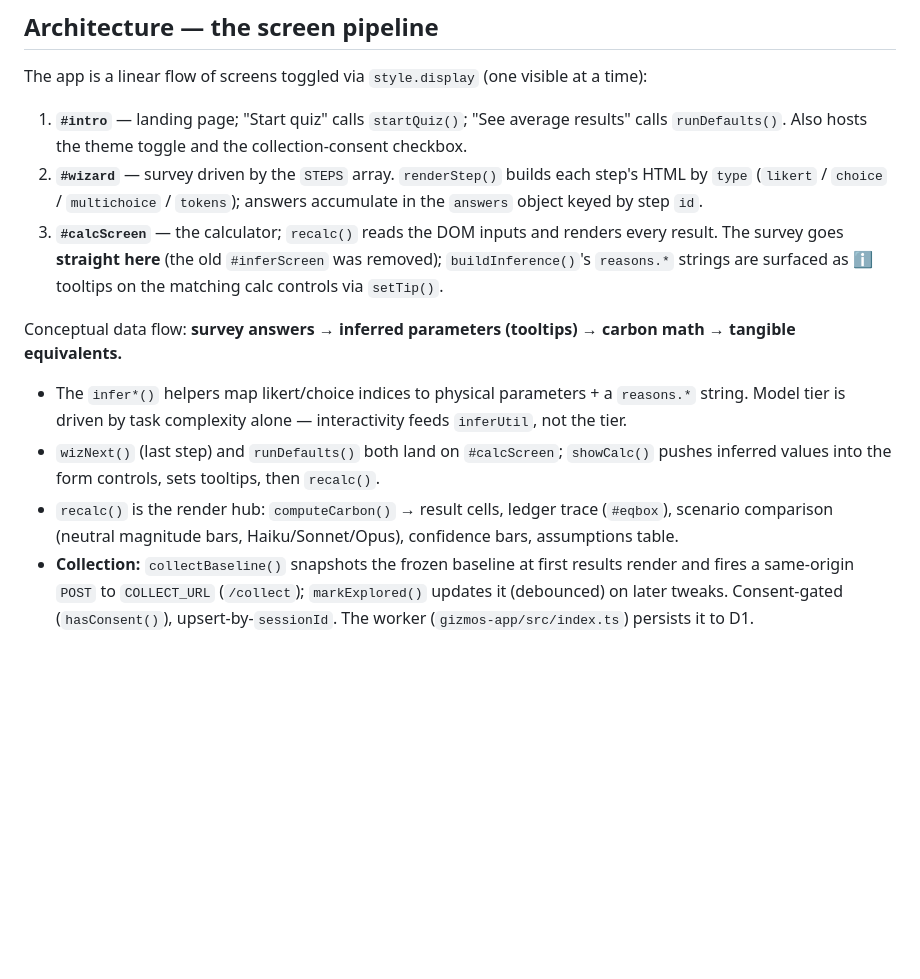
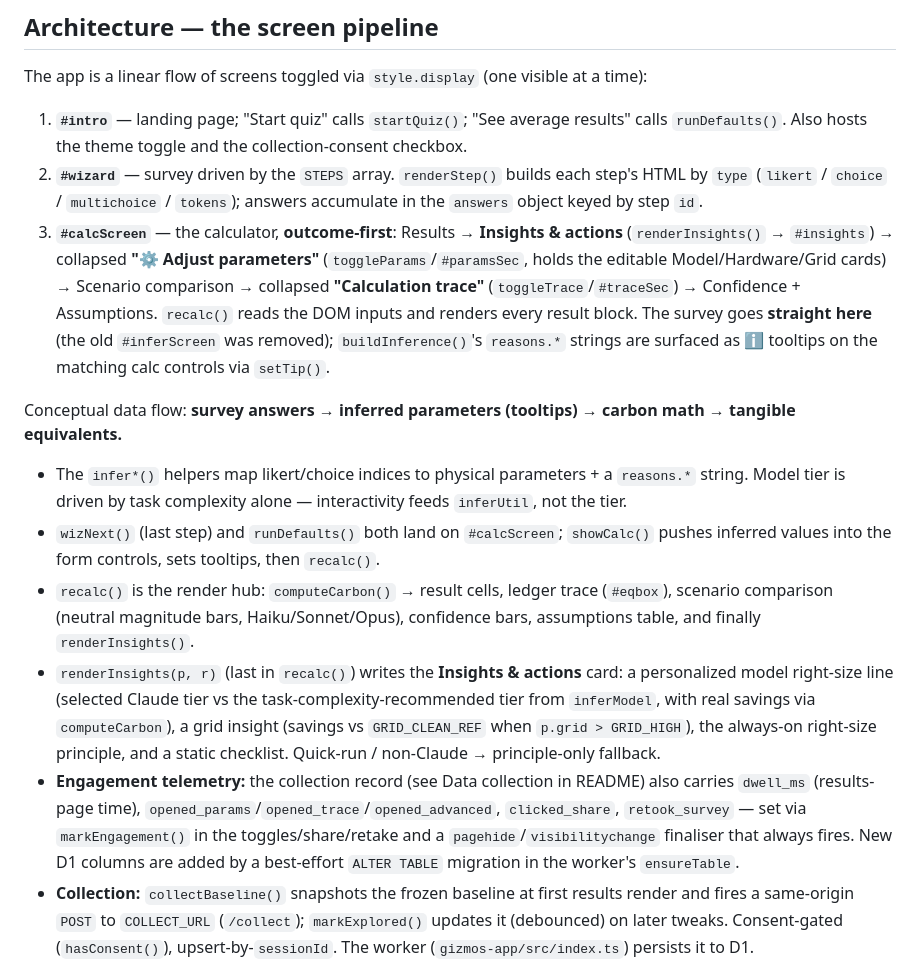
Before and after one commit to bvillav-a11y/ai-carbon-calculator, a Markdown page: CLAUDE.md, the part around the change. GitHub-like rendering; blank space fills up the shorter version.

Commit message:
Document insights card + outcome-first pipeline + telemetry

```diff
--- a/CLAUDE.md
+++ b/CLAUDE.md
@@ -27,12 +27,14 @@ The app is a linear flow of screens toggled via `style.display` (one visible at
 
 1. **`#intro`** — landing page; "Start quiz" calls `startQuiz()`; "See average results" calls `runDefaults()`. Also hosts the theme toggle and the collection-consent checkbox.
 2. **`#wizard`** — survey driven by the `STEPS` array. `renderStep()` builds each step's HTML by `type` (`likert` / `choice` / `multichoice` / `tokens`); answers accumulate in the `answers` object keyed by step `id`.
-3. **`#calcScreen`** — the calculator; `recalc()` reads the DOM inputs and renders every result. The survey goes **straight here** (the old `#inferScreen` was removed); `buildInference()`'s `reasons.*` strings are surfaced as ℹ️ tooltips on the matching calc controls via `setTip()`.
+3. **`#calcScreen`** — the calculator, **outcome-first**: Results → **Insights & actions** (`renderInsights()` → `#insights`) → collapsed **"⚙ Adjust parameters"** (`toggleParams`/`#paramsSec`, holds the editable Model/Hardware/Grid cards) → Scenario comparison → collapsed **"Calculation trace"** (`toggleTrace`/`#traceSec`) → Confidence + Assumptions. `recalc()` reads the DOM inputs and renders every result block. The survey goes **straight here** (the old `#inferScreen` was removed); `buildInference()`'s `reasons.*` strings are surfaced as ℹ️ tooltips on the matching calc controls via `setTip()`.
 
 Conceptual data flow: **survey answers → inferred parameters (tooltips) → carbon math → tangible equivalents.**
 - The `infer*()` helpers map likert/choice indices to physical parameters + a `reasons.*` string. Model tier is driven by task complexity alone — interactivity feeds `inferUtil`, not the tier.
 - `wizNext()` (last step) and `runDefaults()` both land on `#calcScreen`; `showCalc()` pushes inferred values into the form controls, sets tooltips, then `recalc()`.
-- `recalc()` is the render hub: `computeCarbon()` → result cells, ledger trace (`#eqbox`), scenario comparison (neutral magnitude bars, Haiku/Sonnet/Opus), confidence bars, assumptions table.
+- `recalc()` is the render hub: `computeCarbon()` → result cells, ledger trace (`#eqbox`), scenario comparison (neutral magnitude bars, Haiku/Sonnet/Opus), confidence bars, assumptions table, and finally `renderInsights()`.
+- `renderInsights(p, r)` (last in `recalc()`) writes the **Insights & actions** card: a personalized model right-size line (selected Claude tier vs the task-complexity-recommended tier from `inferModel`, with real savings via `computeCarbon`), a grid insight (savings vs `GRID_CLEAN_REF` when `p.grid > GRID_HIGH`), the always-on right-size principle, and a static checklist. Quick-run / non-Claude → principle-only fallback.
+- **Engagement telemetry:** the collection record (see Data collection in README) also carries `dwell_ms` (results-page time), `opened_params`/`opened_trace`/`opened_advanced`, `clicked_share`, `retook_survey` — set via `markEngagement()` in the toggles/share/retake and a `pagehide`/`visibilitychange` finaliser that always fires. New D1 columns are added by a best-effort `ALTER TABLE` migration in the worker's `ensureTable`.
 - **Collection:** `collectBaseline()` snapshots the frozen baseline at first results render and fires a same-origin `POST` to `COLLECT_URL` (`/collect`); `markExplored()` updates it (debounced) on later tweaks. Consent-gated (`hasConsent()`), upsert-by-`sessionId`. The worker (`gizmos-app/src/index.ts`) persists it to D1.
 
 ## The core calculation
```
